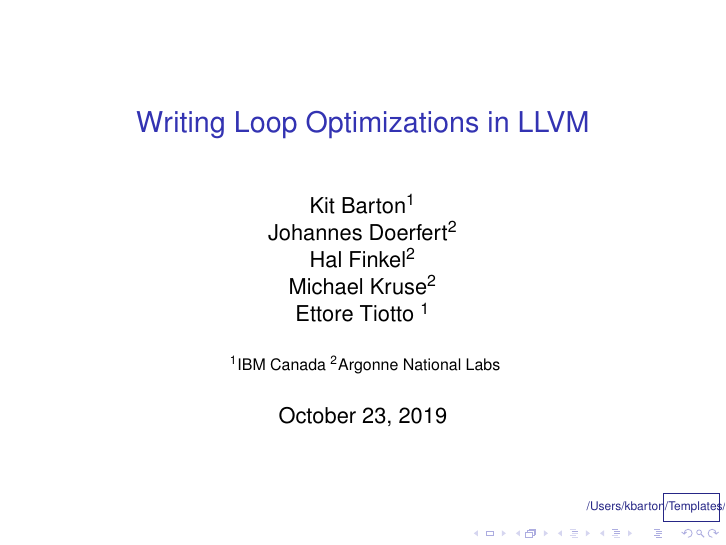
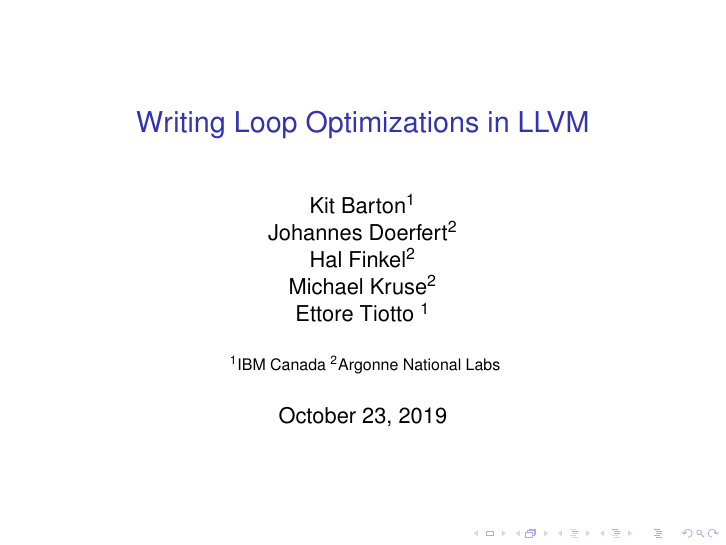
Before and after one commit to kitbarton/LLVMLoopOptTutorial, LaTeX slides (LoopOptTutorial.tex): page 1 of 12. Compiled offline with pdfLaTeX; a LaTeX package or settings file that is missing is left out.

Commit message:
Comment out IBM Logo for now as it's not used yet.

```diff
--- a/LoopOptTutorial.tex
+++ b/LoopOptTutorial.tex
@@ -92,8 +92,8 @@
 % is a graphic format that can be processed by latex or pdflatex,
 % resp., then you can add a logo as follows:
 
-\pgfdeclareimage[height=0.5cm]{ibm-logo}{/Users/kbarton/Templates/IBMLogo.png}
-\logo{\pgfuseimage{ibm-logo}}
+%\pgfdeclareimage[height=0.5cm]{ibm-logo}{/Users/kbarton/Templates/IBMLogo.png}
+%\logo{\pgfuseimage{ibm-logo}}
 
 % Delete this, if you do not want the table of contents to pop up at
 % the beginning of each subsection:
```
